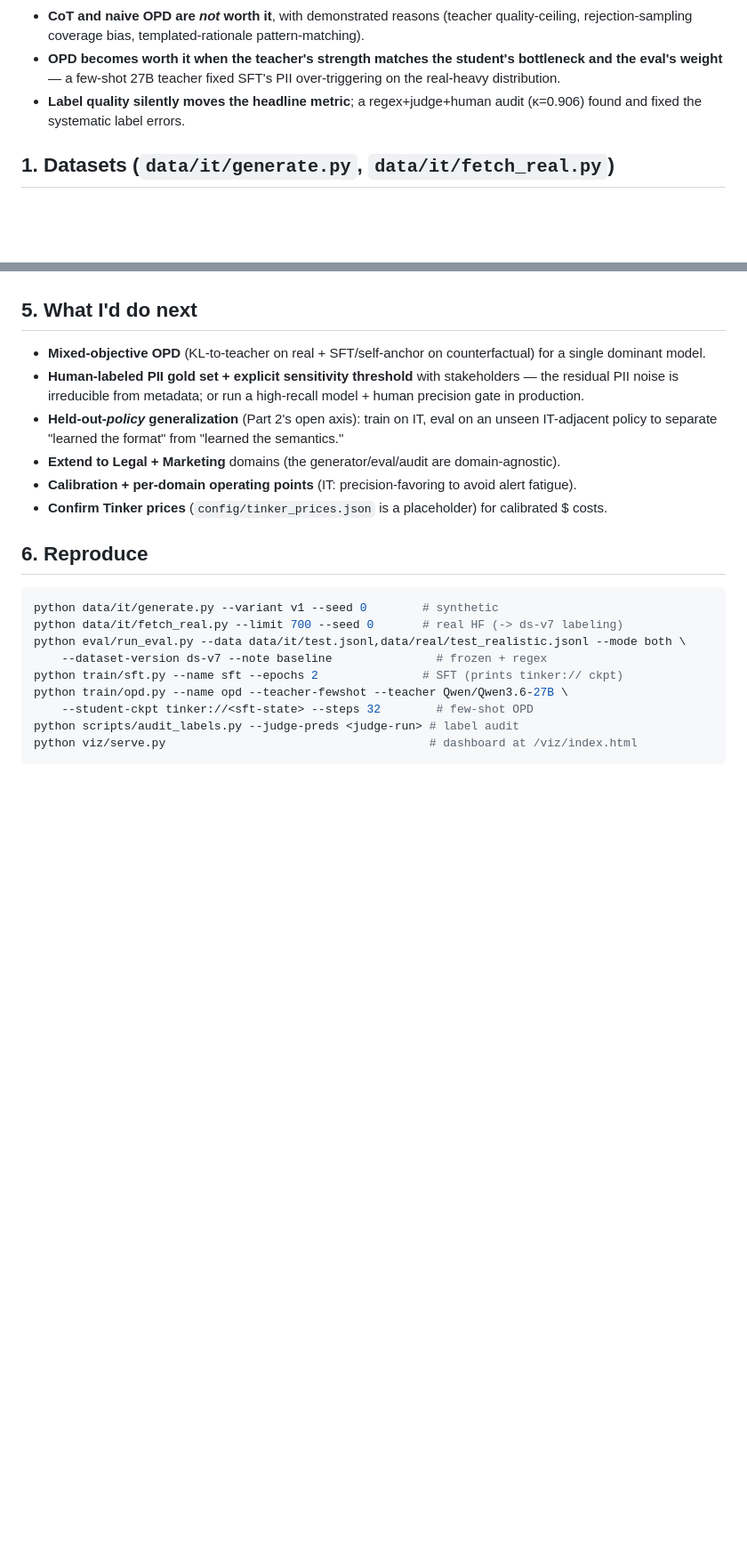
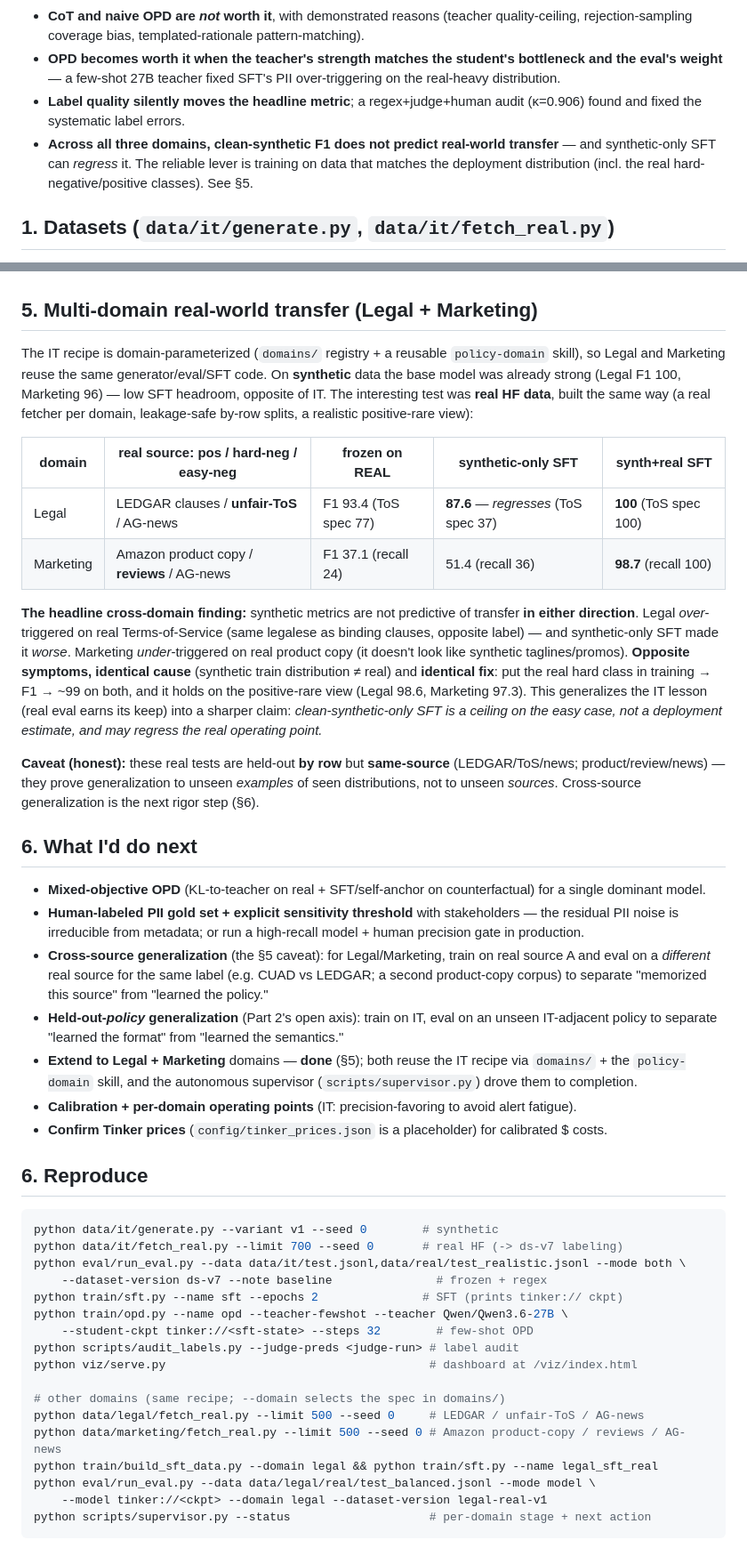
Before and after one commit to eval-source/policy_classification, a Markdown page: DELIVERABLES.md, 2 parts joined by grey strips. Shown at 89% size. Drawn GitHub-style; blank space fills up the shorter version.

Commit message:
DELIVERABLES: add multi-domain real-transfer capstone (§5) — synthetic F1 not predictive of transfer in either direction; opposite failure modes (Legal over-trigger, Marketing under-trigger), identical fix (train on real). Co-Authored-By: Claude Opus 4.8 (1M context) <noreply@anthropic.com>

````diff
--- a/DELIVERABLES.md
+++ b/DELIVERABLES.md
@@ -17,6 +17,9 @@ tab (f001–f032). All numbers are reproducible (seeded generator + fetcher; eva
   weight** — a few-shot 27B teacher fixed SFT's PII over-triggering on the real-heavy distribution.
 - **Label quality silently moves the headline metric**; a regex+judge+human audit (κ=0.906) found and
   fixed the systematic label errors.
+- **Across all three domains, clean-synthetic F1 does not predict real-world transfer** — and
+  synthetic-only SFT can *regress* it. The reliable lever is training on data that matches the
+  deployment distribution (incl. the real hard-negative/positive classes). See §5.
 
 ## 1. Datasets (`data/it/generate.py`, `data/it/fetch_real.py`)
 
@@ -93,15 +96,45 @@ remaining PII over-triggering. **No single model dominates all slices** — it's
   to the teacher's profile (f022). **Selective (real-only) distillation only partially isolates a slice**
   (f032) — LoRA updates shared weights; a mixed KL+SFT-anchor objective is the real fix.
 
-## 5. What I'd do next
+## 5. Multi-domain real-world transfer (Legal + Marketing)
+
+The IT recipe is domain-parameterized (`domains/` registry + a reusable `policy-domain` skill), so
+Legal and Marketing reuse the same generator/eval/SFT code. On **synthetic** data the base model was
+already strong (Legal F1 100, Marketing 96) — low SFT headroom, opposite of IT. The interesting test
+was **real HF data**, built the same way (a real fetcher per domain, leakage-safe by-row splits, a
+realistic positive-rare view):
+
+| domain | real source: **pos** / hard-neg / easy-neg | frozen on REAL | synthetic-only SFT | **synth+real SFT** |
+|---|---|---|---|---|
+| Legal | LEDGAR clauses / **unfair-ToS** / AG-news | F1 93.4 (ToS spec 77) | **87.6** — *regresses* (ToS spec 37) | **100** (ToS spec 100) |
+| Marketing | Amazon product copy / **reviews** / AG-news | F1 37.1 (recall 24) | 51.4 (recall 36) | **98.7** (recall 100) |
+
+**The headline cross-domain finding:** synthetic metrics are not predictive of transfer **in either
+direction**. Legal *over*-triggered on real Terms-of-Service (same legalese as binding clauses, opposite
+label) — and synthetic-only SFT made it *worse*. Marketing *under*-triggered on real product copy (it
+doesn't look like synthetic taglines/promos). **Opposite symptoms, identical cause** (synthetic train
+distribution ≠ real) and **identical fix**: put the real hard class in training → F1 → ~99 on both, and
+it holds on the positive-rare view (Legal 98.6, Marketing 97.3). This generalizes the IT lesson (real
+eval earns its keep) into a sharper claim: *clean-synthetic-only SFT is a ceiling on the easy case, not
+a deployment estimate, and may regress the real operating point.*
+
+**Caveat (honest):** these real tests are held-out **by row** but **same-source** (LEDGAR/ToS/news;
+product/review/news) — they prove generalization to unseen *examples* of seen distributions, not to
+unseen *sources*. Cross-source generalization is the next rigor step (§6).
+
+## 6. What I'd do next
 
 - **Mixed-objective OPD** (KL-to-teacher on real + SFT/self-anchor on counterfactual) for a single
   dominant model.
 - **Human-labeled PII gold set + explicit sensitivity threshold** with stakeholders — the residual PII
   noise is irreducible from metadata; or run a high-recall model + human precision gate in production.
+- **Cross-source generalization** (the §5 caveat): for Legal/Marketing, train on real source A and eval
+  on a *different* real source for the same label (e.g. CUAD vs LEDGAR; a second product-copy corpus) to
+  separate "memorized this source" from "learned the policy."
 - **Held-out-*policy* generalization** (Part 2's open axis): train on IT, eval on an unseen IT-adjacent
   policy to separate "learned the format" from "learned the semantics."
-- **Extend to Legal + Marketing** domains (the generator/eval/audit are domain-agnostic).
+- **Extend to Legal + Marketing** domains — **done** (§5); both reuse the IT recipe via `domains/` + the
+  `policy-domain` skill, and the autonomous supervisor (`scripts/supervisor.py`) drove them to completion.
 - **Calibration + per-domain operating points** (IT: precision-favoring to avoid alert fatigue).
 - **Confirm Tinker prices** (`config/tinker_prices.json` is a placeholder) for calibrated $ costs.
 
@@ -117,4 +150,12 @@ python train/opd.py --name opd --teacher-fewshot --teacher Qwen/Qwen3.6-27B \
     --student-ckpt tinker://<sft-state> --steps 32        # few-shot OPD
 python scripts/audit_labels.py --judge-preds <judge-run> # label audit
 python viz/serve.py                                      # dashboard at /viz/index.html
+
+# other domains (same recipe; --domain selects the spec in domains/)
+python data/legal/fetch_real.py --limit 500 --seed 0     # LEDGAR / unfair-ToS / AG-news
+python data/marketing/fetch_real.py --limit 500 --seed 0 # Amazon product-copy / reviews / AG-news
+python train/build_sft_data.py --domain legal && python train/sft.py --name legal_sft_real
+python eval/run_eval.py --data data/legal/real/test_balanced.jsonl --mode model \
+    --model tinker://<ckpt> --domain legal --dataset-version legal-real-v1
+python scripts/supervisor.py --status                    # per-domain stage + next action
 ```
````
